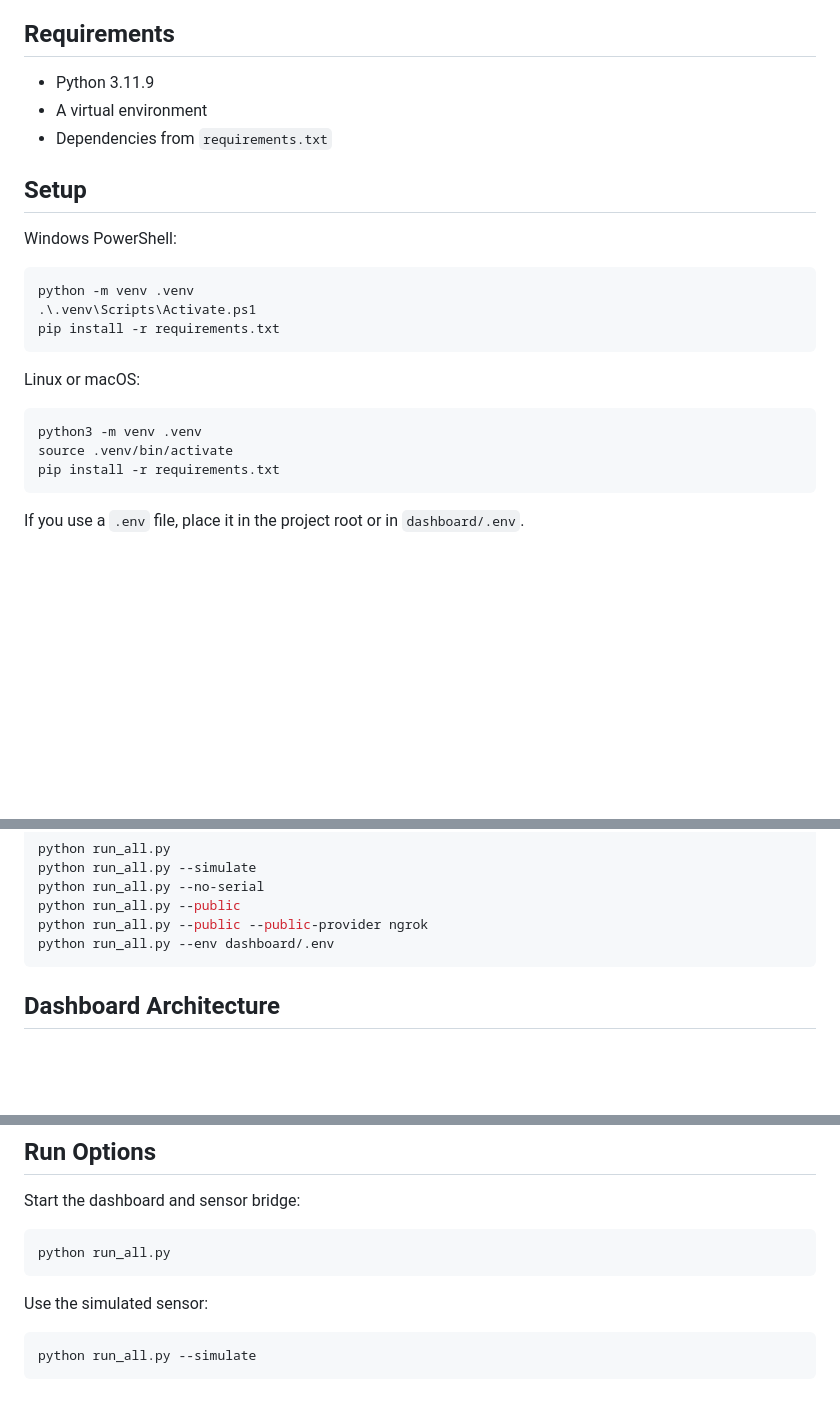
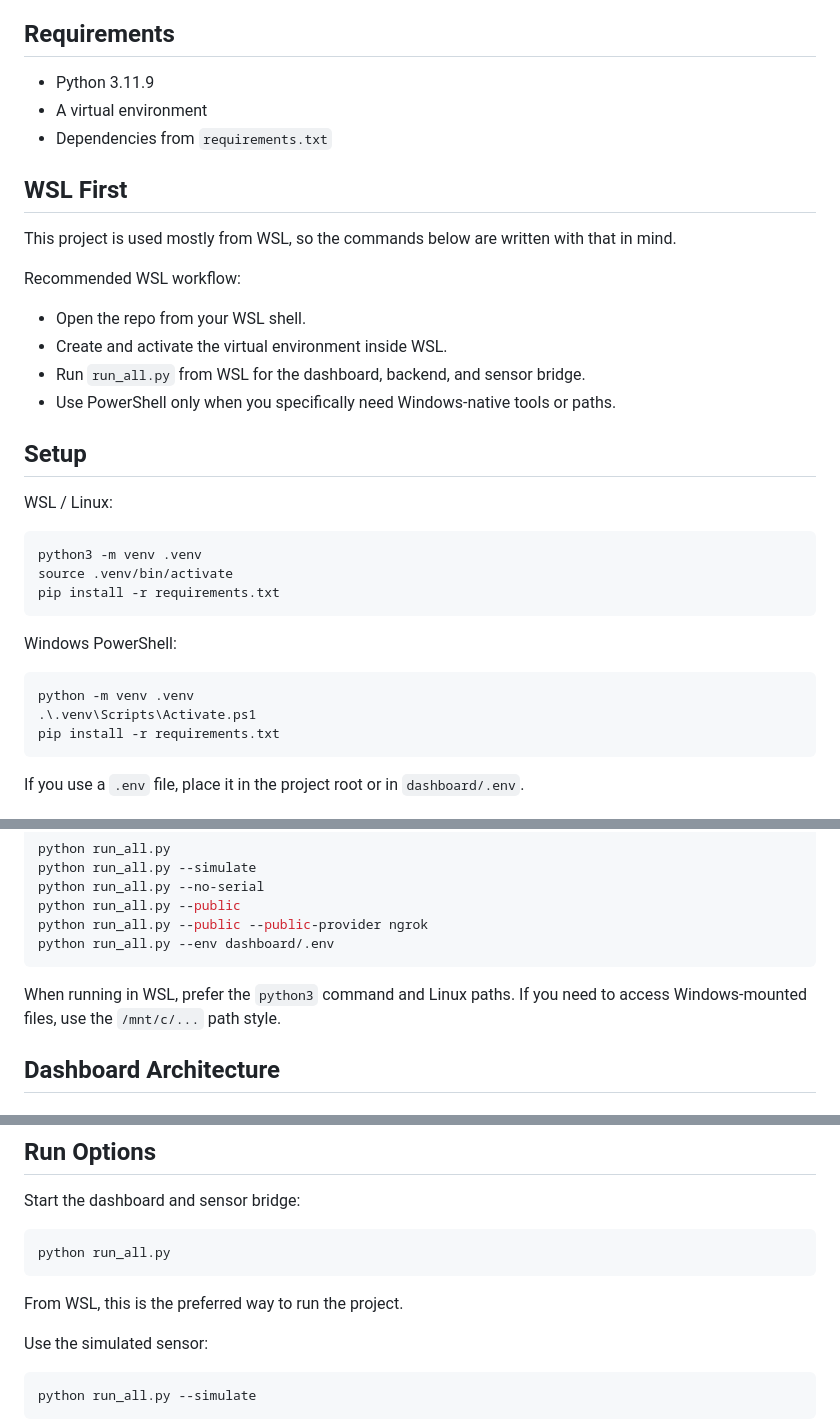
Before and after one commit to EXZ0diac/CropRotation, a Markdown page: README.md, 3 parts joined by grey strips. Drawn GitHub-style; blank space fills up the shorter version.

Commit message:
Update README for WSL usage

````diff
--- a/README.md
+++ b/README.md
@@ -12,21 +12,30 @@ CropRotationAI is a toolkit for reading soil and sensor data, running a dashboar
 - A virtual environment
 - Dependencies from `requirements.txt`
 
+## WSL First
+This project is used mostly from WSL, so the commands below are written with that in mind.
+
+Recommended WSL workflow:
+- Open the repo from your WSL shell.
+- Create and activate the virtual environment inside WSL.
+- Run `run_all.py` from WSL for the dashboard, backend, and sensor bridge.
+- Use PowerShell only when you specifically need Windows-native tools or paths.
+
 ## Setup
+
+WSL / Linux:
+
+```bash
+python3 -m venv .venv
+source .venv/bin/activate
+pip install -r requirements.txt
+```
 
 Windows PowerShell:
 
 ```powershell
 python -m venv .venv
 .\.venv\Scripts\Activate.ps1
-pip install -r requirements.txt
-```
-
-Linux or macOS:
-
-```bash
-python3 -m venv .venv
-source .venv/bin/activate
 pip install -r requirements.txt
 ```
 
@@ -61,6 +70,8 @@ python run_all.py --public
 python run_all.py --public --public-provider ngrok
 python run_all.py --env dashboard/.env
 ```
+
+When running in WSL, prefer the `python3` command and Linux paths. If you need to access Windows-mounted files, use the `/mnt/c/...` path style.
 
 ## Dashboard Architecture
 
@@ -102,6 +113,8 @@ Start the dashboard and sensor bridge:
 python run_all.py
 ```
 
+From WSL, this is the preferred way to run the project.
+
 Use the simulated sensor:
 
 ```bash
````
